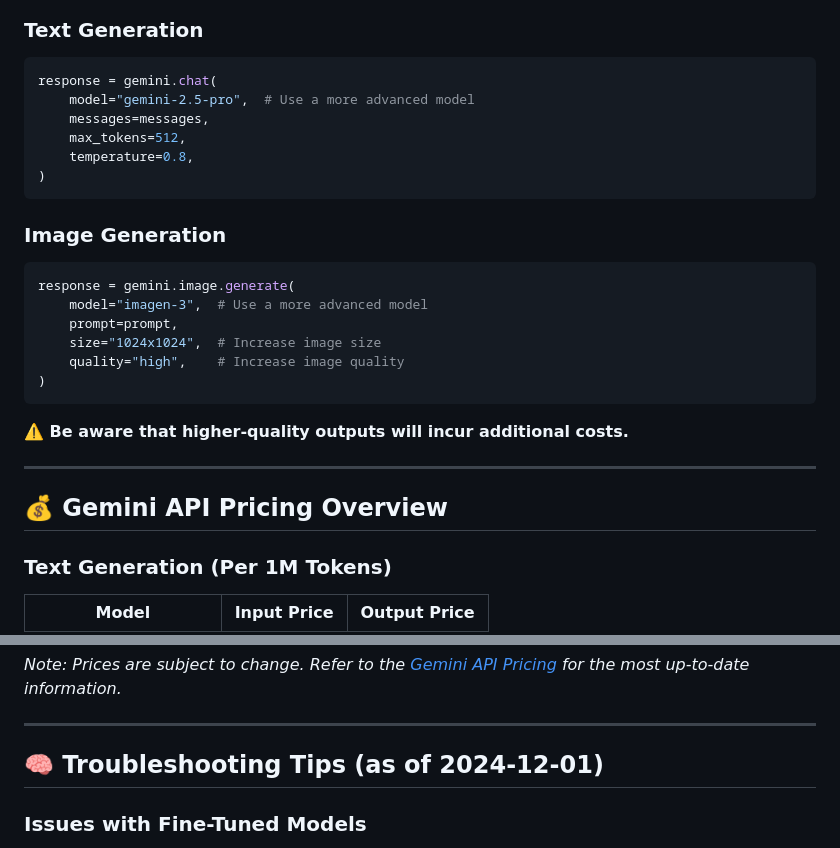
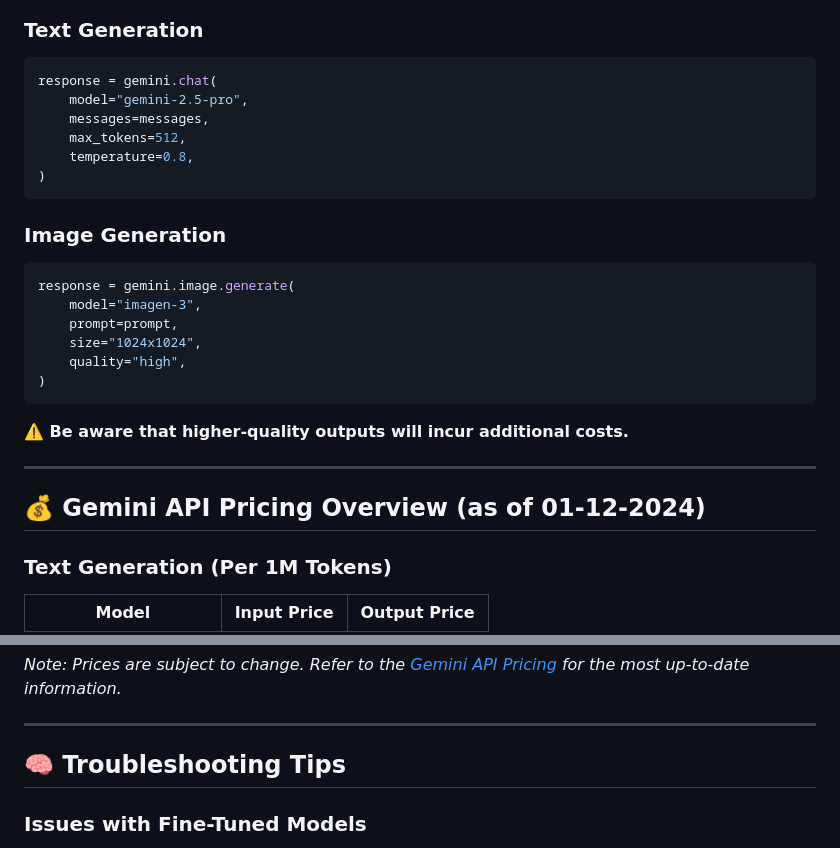
Before and after one commit to Ali-Hammoud-12/Fine-Tuned-LLM-Model, a Markdown page: README.md, 2 parts joined by grey strips. Rendered like a GitHub page.

Commit message:
changes to pricing

````diff
--- a/README.md
+++ b/README.md
@@ -89,7 +89,7 @@ If you wish to enhance output quality, consider the following adjustments:
 
 ```python
 response = gemini.chat(
-    model="gemini-2.5-pro",  # Use a more advanced model
+    model="gemini-2.5-pro",
     messages=messages,
     max_tokens=512,
     temperature=0.8,
@@ -100,10 +100,10 @@ response = gemini.chat(
 
 ```python
 response = gemini.image.generate(
-    model="imagen-3",  # Use a more advanced model
+    model="imagen-3",
     prompt=prompt,
-    size="1024x1024",  # Increase image size
-    quality="high",    # Increase image quality
+    size="1024x1024",
+    quality="high",
 )
 ```
 
@@ -111,7 +111,7 @@ response = gemini.image.generate(
 
 ---
 
-## 💰 Gemini API Pricing Overview
+## 💰 Gemini API Pricing Overview  (as of 01-12-2024)
 
 ### Text Generation (Per 1M Tokens)
 
@@ -137,7 +137,7 @@ response = gemini.image.generate(
 
 ---
 
-## 🧠 Troubleshooting Tips (as of 2024-12-01)
+## 🧠 Troubleshooting Tips
 
 ### Issues with Fine-Tuned Models
 
````
